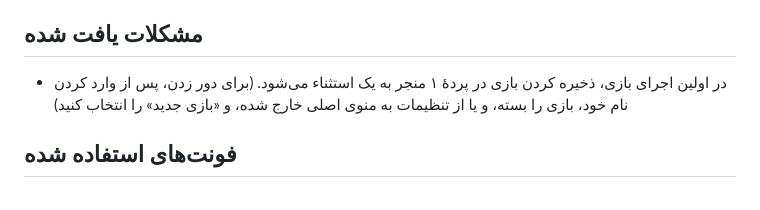
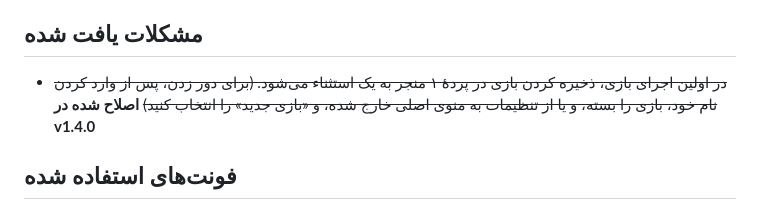
Before and after one commit to Gekkou-Translations/ddlc-fa-patch, a Markdown page: README.md, the part around the change. Drawn GitHub-style.

```diff
--- a/README.md
+++ b/README.md
@@ -24,7 +24,7 @@ __این پروژه کاملاً غیررسمی بوده و به هیچ‌وجه
 
 ## مشکلات یافت شده
 
-- در اولین اجرای بازی، ذخیره کردن بازی در پردهٔ ۱ منجر به یک استثناء می‌شود. (برای دور زدن، پس از وارد کردن نام خود، بازی را بسته، و یا از تنظیمات به منوی اصلی خارج شده، و «بازی جدید» را انتخاب کنید)
+- ~~در اولین اجرای بازی، ذخیره کردن بازی در پردهٔ ۱ منجر به یک استثناء می‌شود. (برای دور زدن، پس از وارد کردن نام خود، بازی را بسته، و یا از تنظیمات به منوی اصلی خارج شده، و «بازی جدید» را انتخاب کنید)~~ __اصلاح شده در v1.4.0__
 
 ## فونت‌های استفاده شده
 
```
